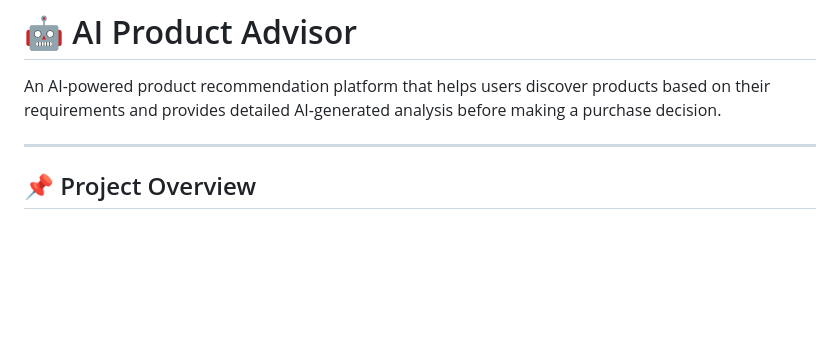
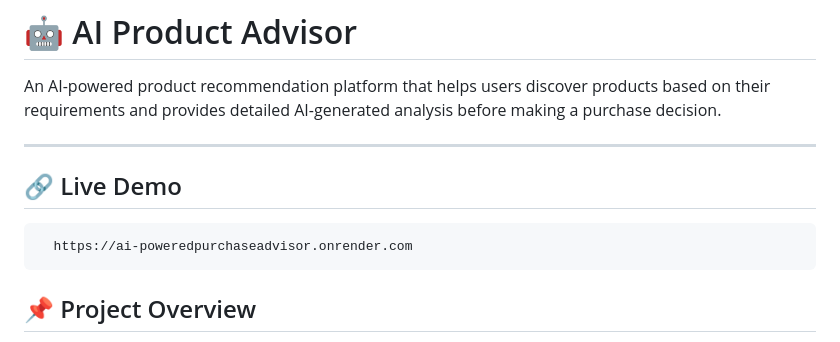
Before and after one commit to Dhankeerth/AI_PoweredPurchaseAdvisor, a Markdown page: README.md, the part around the change. Rendered like a GitHub page; blank space fills up the shorter version.

Commit message:
Application Deployed Updated Readme

```diff
--- a/README.md
+++ b/README.md
@@ -3,6 +3,10 @@
 An AI-powered product recommendation platform that helps users discover products based on their requirements and provides detailed AI-generated analysis before making a purchase decision.
 
 ---
+
+## 🔗 Live Demo
+
+      https://ai-poweredpurchaseadvisor.onrender.com
 
 ## 📌 Project Overview
 
```
